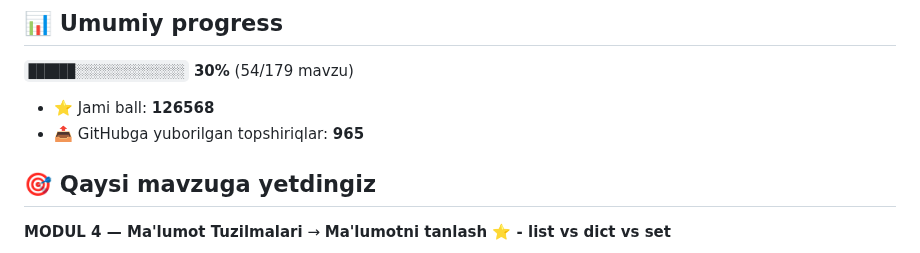
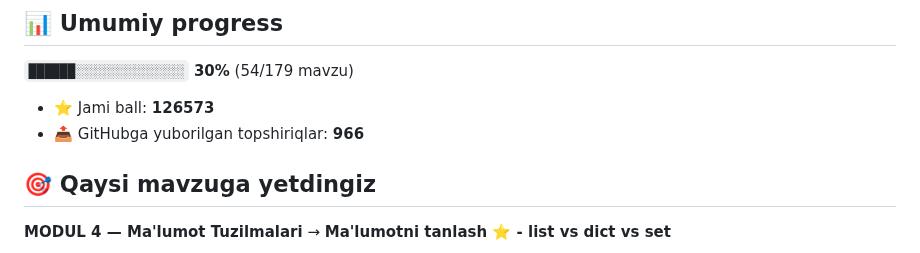
Before and after one commit to abdulloh1995yoq-vvv/aziz-academy-topshiriqlar, a Markdown page: README.md, the part around the change. Rendered like a GitHub page.

Commit message:
docs: progress README yangilandi

```diff
--- a/README.md
+++ b/README.md
@@ -6,8 +6,8 @@
 
 `██████░░░░░░░░░░░░░░` **30%**  (54/179 mavzu)
 
-- ⭐ Jami ball: **126568**
-- 📤 GitHubga yuborilgan topshiriqlar: **965**
+- ⭐ Jami ball: **126573**
+- 📤 GitHubga yuborilgan topshiriqlar: **966**
 
 ## 🎯 Qaysi mavzuga yetdingiz
 
```
